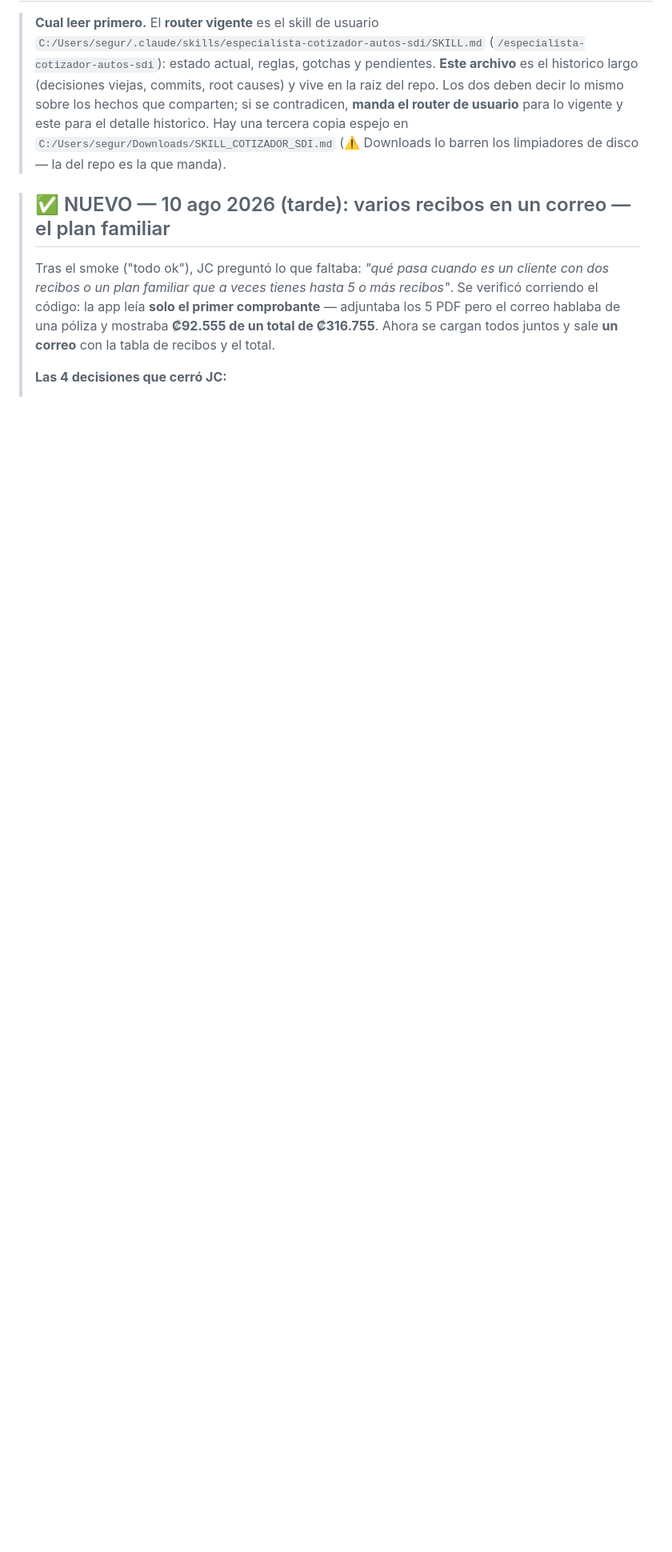
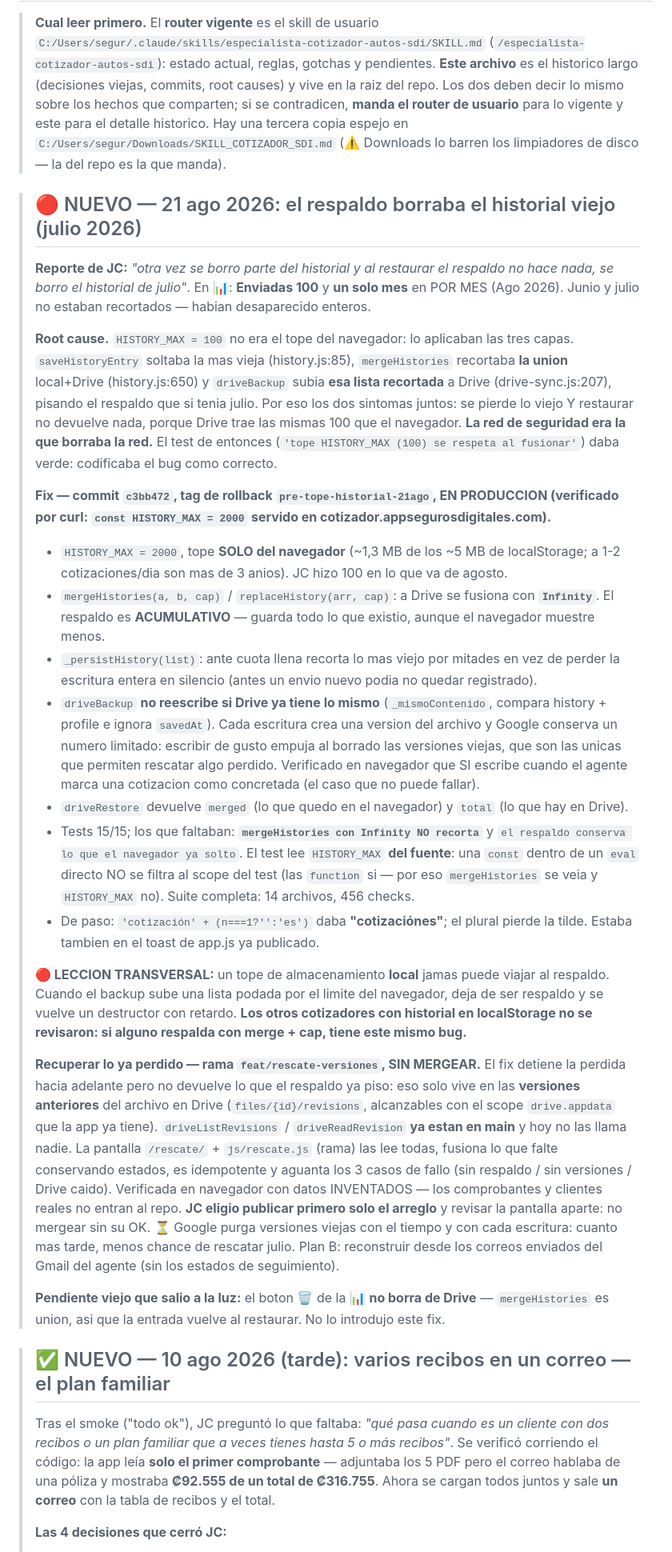
Before and after one commit to jhernandez-vibecode/COTIZADOR-AUTOS, a Markdown page: SKILL_COTIZADOR_SDI.md, the part around the change. Shown at 80% size. Rendered like a GitHub page; blank space fills up the shorter version.

Commit message:
docs: checkpoint del incidente del tope del historial (21 ago 2026)
Root cause, fix, leccion transversal y estado de la rama feat/rescate-versiones.
Sincronizado con el router de usuario y con el espejo de Downloads.

Co-Authored-By: Claude Opus 5 <noreply@anthropic.com>

```diff
--- a/SKILL_COTIZADOR_SDI.md
+++ b/SKILL_COTIZADOR_SDI.md
@@ -21,6 +21,61 @@ description: >
 > contradicen, **manda el router de usuario** para lo vigente y este para el detalle historico.
 > Hay una tercera copia espejo en `C:/Users/segur/Downloads/SKILL_COTIZADOR_SDI.md`
 > (⚠️ Downloads lo barren los limpiadores de disco — la del repo es la que manda).
+
+> ## 🔴 NUEVO — 21 ago 2026: el respaldo borraba el historial viejo (julio 2026)
+>
+> **Reporte de JC:** *"otra vez se borro parte del historial y al restaurar el respaldo no hace
+> nada, se borro el historial de julio"*. En 📊: **Enviadas 100** y **un solo mes** en POR MES
+> (Ago 2026). Junio y julio no estaban recortados — habian desaparecido enteros.
+>
+> **Root cause.** `HISTORY_MAX = 100` no era el tope del navegador: lo aplicaban las tres capas.
+> `saveHistoryEntry` soltaba la mas vieja (history.js:85), `mergeHistories` recortaba **la union**
+> local+Drive (history.js:650) y `driveBackup` subia **esa lista recortada** a Drive
+> (drive-sync.js:207), pisando el respaldo que si tenia julio. Por eso los dos sintomas juntos: se
+> pierde lo viejo Y restaurar no devuelve nada, porque Drive trae las mismas 100 que el navegador.
+> **La red de seguridad era la que borraba la red.** El test de entonces
+> (`'tope HISTORY_MAX (100) se respeta al fusionar'`) daba verde: codificaba el bug como correcto.
+>
+> **Fix — commit `c3bb472`, tag de rollback `pre-tope-historial-21ago`, EN PRODUCCION (verificado
+> por curl: `const HISTORY_MAX = 2000` servido en cotizador.appsegurosdigitales.com).**
+> - `HISTORY_MAX = 2000`, tope **SOLO del navegador** (~1,3 MB de los ~5 MB de localStorage; a
+>   1-2 cotizaciones/dia son mas de 3 anios). JC hizo 100 en lo que va de agosto.
+> - `mergeHistories(a, b, cap)` / `replaceHistory(arr, cap)`: a Drive se fusiona con **`Infinity`**.
+>   El respaldo es **ACUMULATIVO** — guarda todo lo que existio, aunque el navegador muestre menos.
+> - `_persistHistory(list)`: ante cuota llena recorta lo mas viejo por mitades en vez de perder la
+>   escritura entera en silencio (antes un envio nuevo podia no quedar registrado).
+> - `driveBackup` **no reescribe si Drive ya tiene lo mismo** (`_mismoContenido`, compara history +
+>   profile e ignora `savedAt`). Cada escritura crea una version del archivo y Google conserva un
+>   numero limitado: escribir de gusto empuja al borrado las versiones viejas, que son las unicas
+>   que permiten rescatar algo perdido. Verificado en navegador que SI escribe cuando el agente
+>   marca una cotizacion como concretada (el caso que no puede fallar).
+> - `driveRestore` devuelve `merged` (lo que quedo en el navegador) y `total` (lo que hay en Drive).
+> - Tests 15/15; los que faltaban: **`mergeHistories con Infinity NO recorta`** y `el respaldo
+>   conserva lo que el navegador ya solto`. El test lee `HISTORY_MAX` **del fuente**: una `const`
+>   dentro de un `eval` directo NO se filtra al scope del test (las `function` si — por eso
+>   `mergeHistories` se veia y `HISTORY_MAX` no). Suite completa: 14 archivos, 456 checks.
+> - De paso: `'cotización' + (n===1?'':'es')` daba **"cotizaciónes"**; el plural pierde la tilde.
+>   Estaba tambien en el toast de app.js ya publicado.
+>
+> **🔴 LECCION TRANSVERSAL:** un tope de almacenamiento **local** jamas puede viajar al respaldo.
+> Cuando el backup sube una lista podada por el limite del navegador, deja de ser respaldo y se
+> vuelve un destructor con retardo. **Los otros cotizadores con historial en localStorage no se
+> revisaron: si alguno respalda con merge + cap, tiene este mismo bug.**
+>
+> **Recuperar lo ya perdido — rama `feat/rescate-versiones`, SIN MERGEAR.** El fix detiene la
+> perdida hacia adelante pero no devuelve lo que el respaldo ya piso: eso solo vive en las
+> **versiones anteriores** del archivo en Drive (`files/{id}/revisions`, alcanzables con el scope
+> `drive.appdata` que la app ya tiene). `driveListRevisions` / `driveReadRevision` **ya estan en
+> main** y hoy no las llama nadie. La pantalla `/rescate/` + `js/rescate.js` (rama) las lee todas,
+> fusiona lo que falte conservando estados, es idempotente y aguanta los 3 casos de fallo (sin
+> respaldo / sin versiones / Drive caido). Verificada en navegador con datos INVENTADOS — los
+> comprobantes y clientes reales no entran al repo. **JC eligio publicar primero solo el arreglo**
+> y revisar la pantalla aparte: no mergear sin su OK. ⏳ Google purga versiones viejas con el
+> tiempo y con cada escritura: cuanto mas tarde, menos chance de rescatar julio. Plan B: reconstruir
+> desde los correos enviados del Gmail del agente (sin los estados de seguimiento).
+>
+> **Pendiente viejo que salio a la luz:** el boton 🗑 de la 📊 **no borra de Drive** —
+> `mergeHistories` es union, asi que la entrada vuelve al restaurar. No lo introdujo este fix.
 
 > ## ✅ NUEVO — 10 ago 2026 (tarde): varios recibos en un correo — el plan familiar
 > Tras el smoke ("todo ok"), JC preguntó lo que faltaba: *"qué pasa cuando es un cliente con dos recibos o un plan
```
